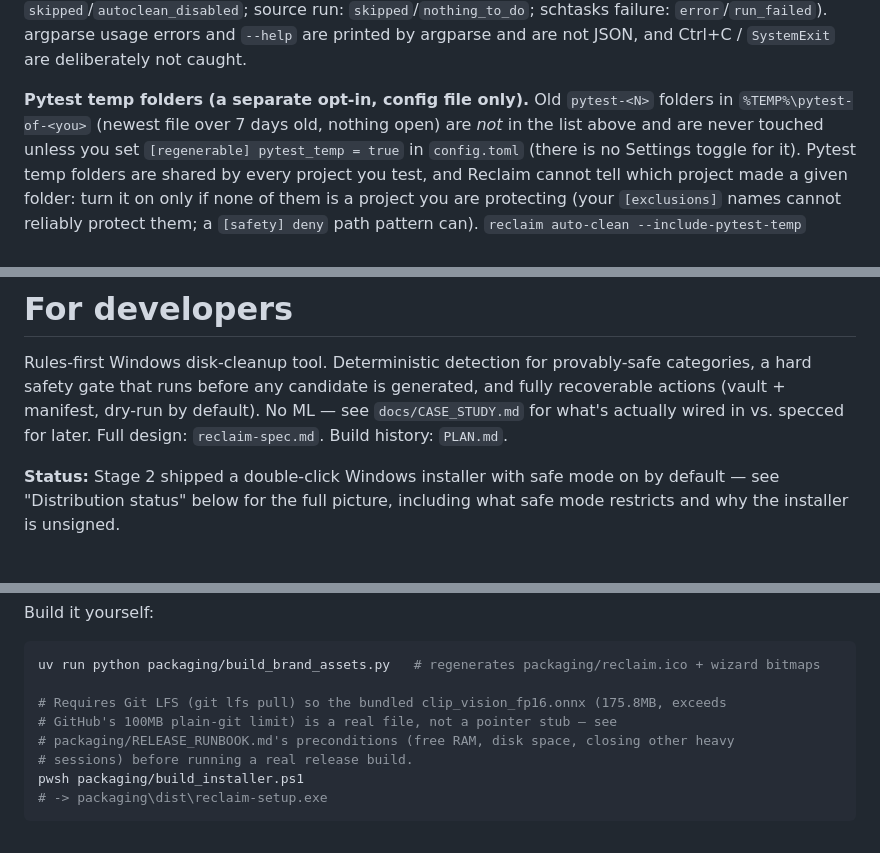
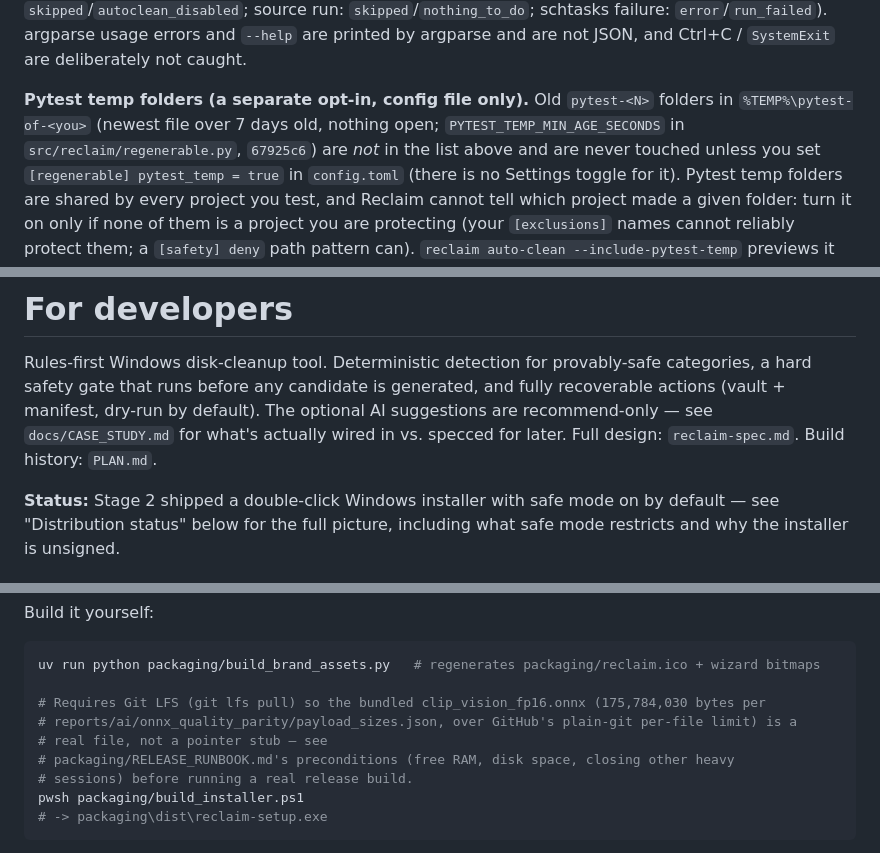
Before and after one commit to gaurav-gandhi-2411/reclaim, a Markdown page: README.md, 3 parts joined by grey strips. Drawn GitHub-style.

````diff
--- a/README.md
+++ b/README.md
@@ -102,7 +132,7 @@ adds one status and one reason for its success path: `{"status": "ok", "reason":
 Ctrl+C / `SystemExit` are deliberately not caught.
 
 **Pytest temp folders (a separate opt-in, config file only).** Old `pytest-<N>` folders in
-`%TEMP%\pytest-of-<you>` (newest file over 7 days old, nothing open) are *not* in the list above
+`%TEMP%\pytest-of-<you>` (newest file over 7 days old, nothing open; `PYTEST_TEMP_MIN_AGE_SECONDS` in `src/reclaim/regenerable.py`, `67925c6`) are *not* in the list above
 and are never touched unless you set `[regenerable] pytest_temp = true` in `config.toml` (there is
 no Settings toggle for it). Pytest temp folders are shared by every project you test, and Reclaim
 cannot tell which project made a given folder: turn it on only if none of them is a project you
@@ -220,8 +252,8 @@ screenshots in git history for those two states.
 
 Rules-first Windows disk-cleanup tool. Deterministic detection for provably-safe categories, a
 hard safety gate that runs before any candidate is generated, and fully recoverable actions
-(vault + manifest, dry-run by default). No ML — see `docs/CASE_STUDY.md` for what's actually
-wired in vs. specced for later. Full design: `reclaim-spec.md`. Build history: `PLAN.md`.
+(vault + manifest, dry-run by default). The optional AI suggestions are recommend-only — see
+`docs/CASE_STUDY.md` for what's actually wired in vs. specced for later. Full design: `reclaim-spec.md`. Build history: `PLAN.md`.
 
 **Status:** Stage 2 shipped a double-click Windows installer with safe mode on by default —
 see "Distribution status" below for the full picture, including what safe mode restricts and
@@ -393,8 +426,9 @@ Build it yourself:
 ```powershell
 uv run python packaging/build_brand_assets.py   # regenerates packaging/reclaim.ico + wizard bitmaps
 
-# Requires Git LFS (git lfs pull) so the bundled clip_vision_fp16.onnx (175.8MB, exceeds
-# GitHub's 100MB plain-git limit) is a real file, not a pointer stub — see
+# Requires Git LFS (git lfs pull) so the bundled clip_vision_fp16.onnx (175,784,030 bytes per
+# reports/ai/onnx_quality_parity/payload_sizes.json, over GitHub's plain-git per-file limit) is a
+# real file, not a pointer stub — see
 # packaging/RELEASE_RUNBOOK.md's preconditions (free RAM, disk space, closing other heavy
 # sessions) before running a real release build.
 pwsh packaging/build_installer.ps1
````
Also changed, not shown: other parts of README.md (+60 -27 lines), docs/release/README_NUMBERS_AUDIT.md (added, +79 -0 lines).
